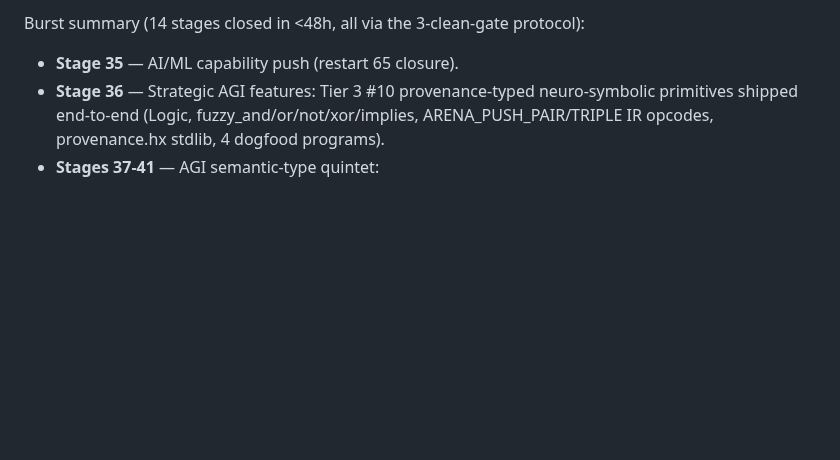
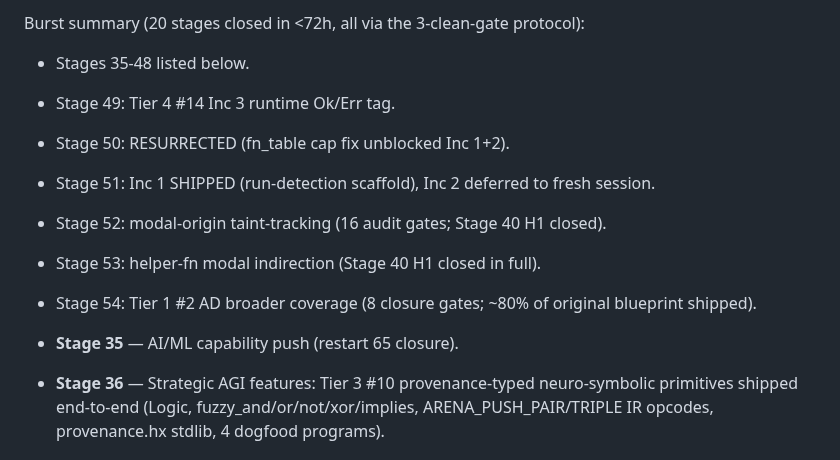
Before and after one commit to Questeria/helix, a Markdown page: docs/ROADMAP.md, the part around one of its changes. Drawn GitHub-style; blank space fills up the shorter version.

Commit message:
ROADMAP: current-state header refresh — 20 stages closed in 72h (35-54)

```diff
--- a/docs/ROADMAP.md
+++ b/docs/ROADMAP.md
@@ -9,6 +9,17 @@ reveals which features actually matter.
 
-Burst summary (14 stages closed in <48h, all via the
+Burst summary (20 stages closed in <72h, all via the
 3-clean-gate protocol):
+- Stages 35-48 listed below.
+- Stage 49: Tier 4 #14 Inc 3 runtime Ok/Err tag.
+- Stage 50: RESURRECTED (fn_table cap fix unblocked Inc 1+2).
+- Stage 51: Inc 1 SHIPPED (run-detection scaffold), Inc 2
+  deferred to fresh session.
+- Stage 52: modal-origin taint-tracking (16 audit gates;
+  Stage 40 H1 closed).
+- Stage 53: helper-fn modal indirection (Stage 40 H1 closed
+  in full).
+- Stage 54: Tier 1 #2 AD broader coverage (8 closure gates;
+  ~80% of original blueprint shipped).
 
 - **Stage 35** — AI/ML capability push (restart 65 closure).
 - **Stage 36** — Strategic AGI features: Tier 3 #10
```
Also changed, not shown: other parts of docs/ROADMAP.md (+1 -1 lines).
